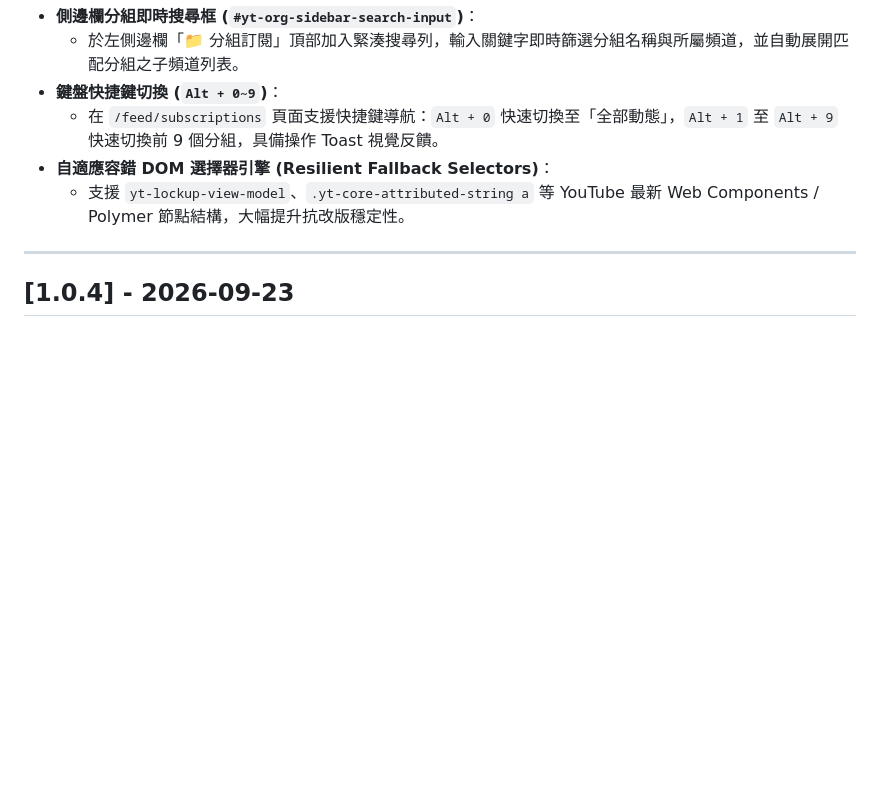
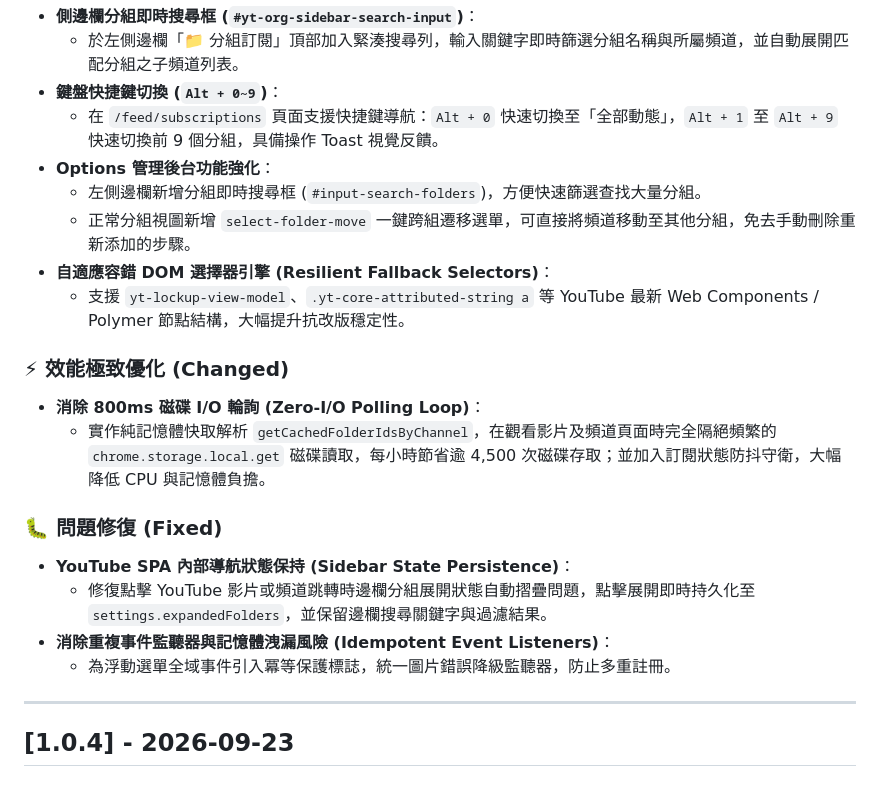
Before and after one commit to SunnyChan1010/youtube-subscription-folders, a Markdown page: CHANGELOG.md, the part around the change. Drawn GitHub-style; blank space fills up the shorter version.

Commit message:
docs(changelog): update v1.1.0 release notes with audit fixes and UI enhancements

```diff
--- a/CHANGELOG.md
+++ b/CHANGELOG.md
@@ -18,8 +18,21 @@
   - 於左側邊欄「📁 分組訂閱」頂部加入緊湊搜尋列，輸入關鍵字即時篩選分組名稱與所屬頻道，並自動展開匹配分組之子頻道列表。
 - **鍵盤快捷鍵切換 (`Alt + 0~9`)**：
   - 在 `/feed/subscriptions` 頁面支援快捷鍵導航：`Alt + 0` 快速切換至「全部動態」，`Alt + 1` 至 `Alt + 9` 快速切換前 9 個分組，具備操作 Toast 視覺反饋。
+- **Options 管理後台功能強化**：
+  - 左側邊欄新增分組即時搜尋框 (`#input-search-folders`)，方便快速篩選查找大量分組。
+  - 正常分組視圖新增 `select-folder-move` 一鍵跨組遷移選單，可直接將頻道移動至其他分組，免去手動刪除重新添加的步驟。
 - **自適應容錯 DOM 選擇器引擎 (Resilient Fallback Selectors)**：
   - 支援 `yt-lockup-view-model`、`.yt-core-attributed-string a` 等 YouTube 最新 Web Components / Polymer 節點結構，大幅提升抗改版穩定性。
+
+### ⚡ 效能極致優化 (Changed)
+- **消除 800ms 磁碟 I/O 輪詢 (Zero-I/O Polling Loop)**：
+  - 實作純記憶體快取解析 `getCachedFolderIdsByChannel`，在觀看影片及頻道頁面時完全隔絕頻繁的 `chrome.storage.local.get` 磁碟讀取，每小時節省逾 4,500 次磁碟存取；並加入訂閱狀態防抖守衛，大幅降低 CPU 與記憶體負擔。
+
+### 🐛 問題修復 (Fixed)
+- **YouTube SPA 內部導航狀態保持 (Sidebar State Persistence)**：
+  - 修復點擊 YouTube 影片或頻道跳轉時邊欄分組展開狀態自動摺疊問題，點擊展開即時持久化至 `settings.expandedFolders`，並保留邊欄搜尋關鍵字與過濾結果。
+- **消除重複事件監聽器與記憶體洩漏風險 (Idempotent Event Listeners)**：
+  - 為浮動選單全域事件引入冪等保護標誌，統一圖片錯誤降級監聽器，防止多重註冊。
 
 ---
 
```
